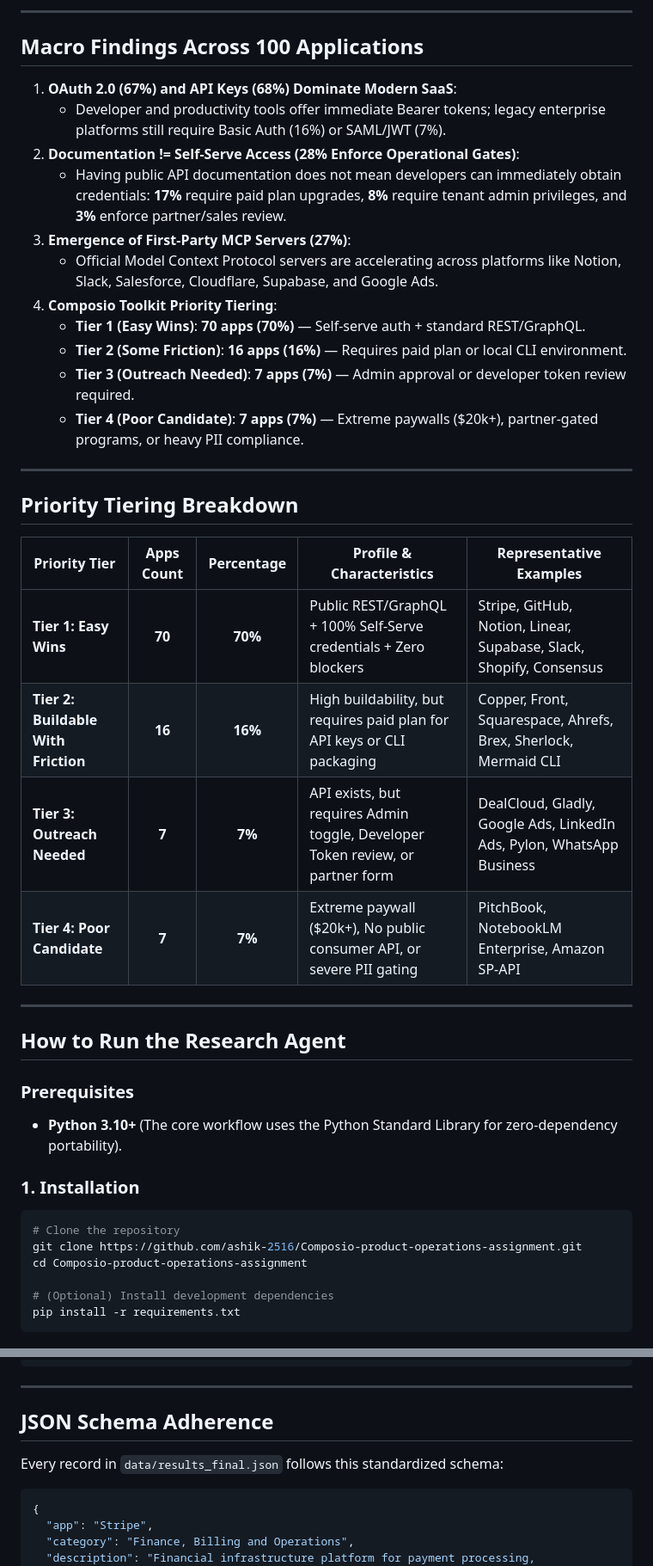
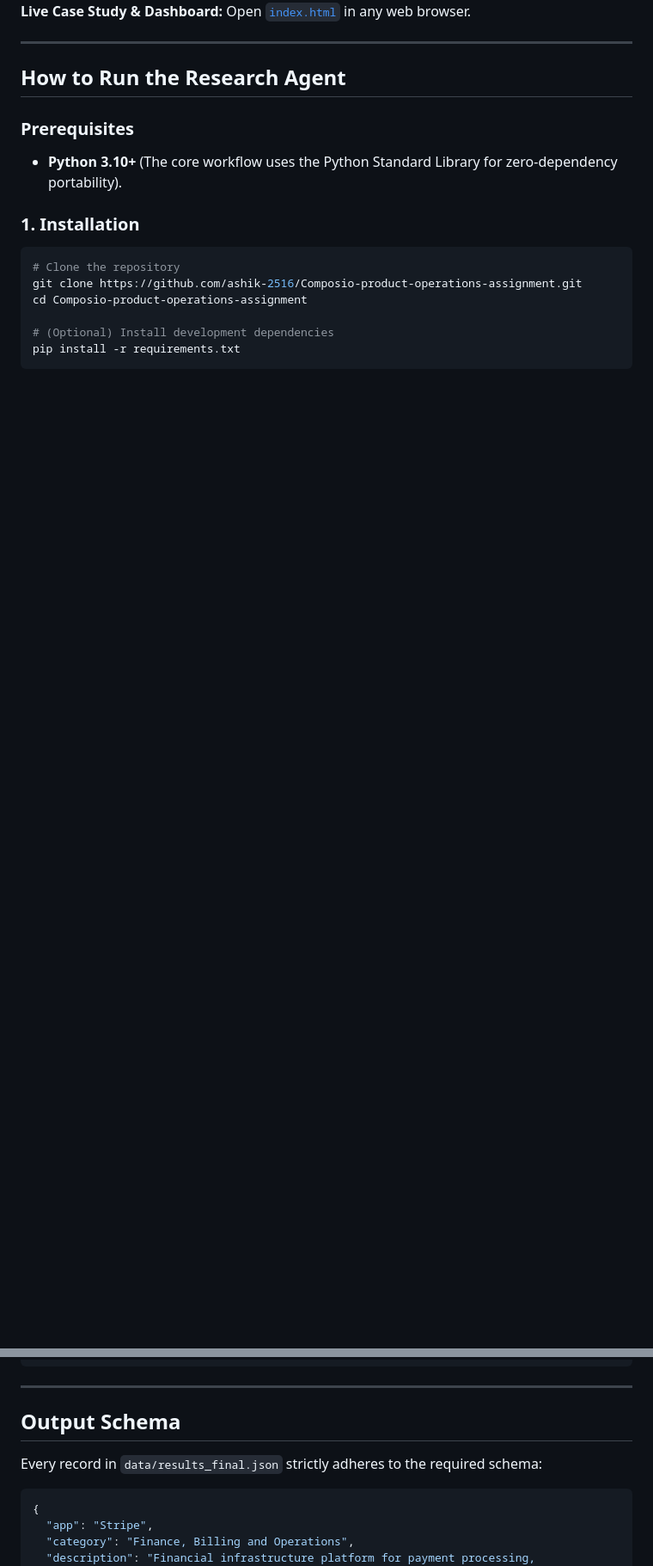
Before and after one commit to ashik-2516/Composio-product-operations-assignment, a Markdown page: README.md, 2 parts joined by grey strips. Shown at 86% size. GitHub-like rendering; blank space fills up the shorter version.

````diff
--- a/README.md
+++ b/README.md
@@ -41,29 +7,4 @@ To research 100 applications without manual fatigue or hallucinated claims, the
----
-
-## Macro Findings Across 100 Applications
-
-1. **OAuth 2.0 (67%) and API Keys (68%) Dominate Modern SaaS**:
-   - Developer and productivity tools offer immediate Bearer tokens; legacy enterprise platforms still require Basic Auth (16%) or SAML/JWT (7%).
-2. **Documentation != Self-Serve Access (28% Enforce Operational Gates)**:
-   - Having public API documentation does not mean developers can immediately obtain credentials: **17%** require paid plan upgrades, **8%** require tenant admin privileges, and **3%** enforce partner/sales review.
-3. **Emergence of First-Party MCP Servers (27%)**:
-   - Official Model Context Protocol servers are accelerating across platforms like Notion, Slack, Salesforce, Cloudflare, Supabase, and Google Ads.
-4. **Composio Toolkit Priority Tiering**:
-   - **Tier 1 (Easy Wins)**: **70 apps (70%)** — Self-serve auth + standard REST/GraphQL.
-   - **Tier 2 (Some Friction)**: **16 apps (16%)** — Requires paid plan or local CLI environment.
-   - **Tier 3 (Outreach Needed)**: **7 apps (7%)** — Admin approval or developer token review required.
-   - **Tier 4 (Poor Candidate)**: **7 apps (7%)** — Extreme paywalls ($20k+), partner-gated programs, or heavy PII compliance.
-
----
-
-## Priority Tiering Breakdown
-
-| Priority Tier | Apps Count | Percentage | Profile & Characteristics | Representative Examples |
-|---|:---:|:---:|---|---|
-| **Tier 1: Easy Wins** | **70** | **70%** | Public REST/GraphQL + 100% Self-Serve credentials + Zero blockers | Stripe, GitHub, Notion, Linear, Supabase, Slack, Shopify, Consensus |
-| **Tier 2: Buildable With Friction** | **16** | **16%** | High buildability, but requires paid plan for API keys or CLI packaging | Copper, Front, Squarespace, Ahrefs, Brex, Sherlock, Mermaid CLI |
-| **Tier 3: Outreach Needed** | **7** | **7%** | API exists, but requires Admin toggle, Developer Token review, or partner form | DealCloud, Gladly, Google Ads, LinkedIn Ads, Pylon, WhatsApp Business |
-| **Tier 4: Poor Candidate** | **7** | **7%** | Extreme paywall ($20k+), No public consumer API, or severe PII gating | PitchBook, NotebookLM Enterprise, Amazon SP-API |
+**Live Case Study & Dashboard:** Open [`index.html`](index.html) in any web browser.
 
 ---
 
@@ -174,9 +115,9 @@ Open **[http://localhost:8000](http://localhost:8000)** in your browser to explo
 
 ---
 
-## JSON Schema Adherence
+## Output Schema
 
-Every record in `data/results_final.json` follows this standardized schema:
+Every record in `data/results_final.json` strictly adheres to the required schema:
 
 ```json
 {
````
Also changed, not shown: other parts of README.md (+3 -45 lines).
